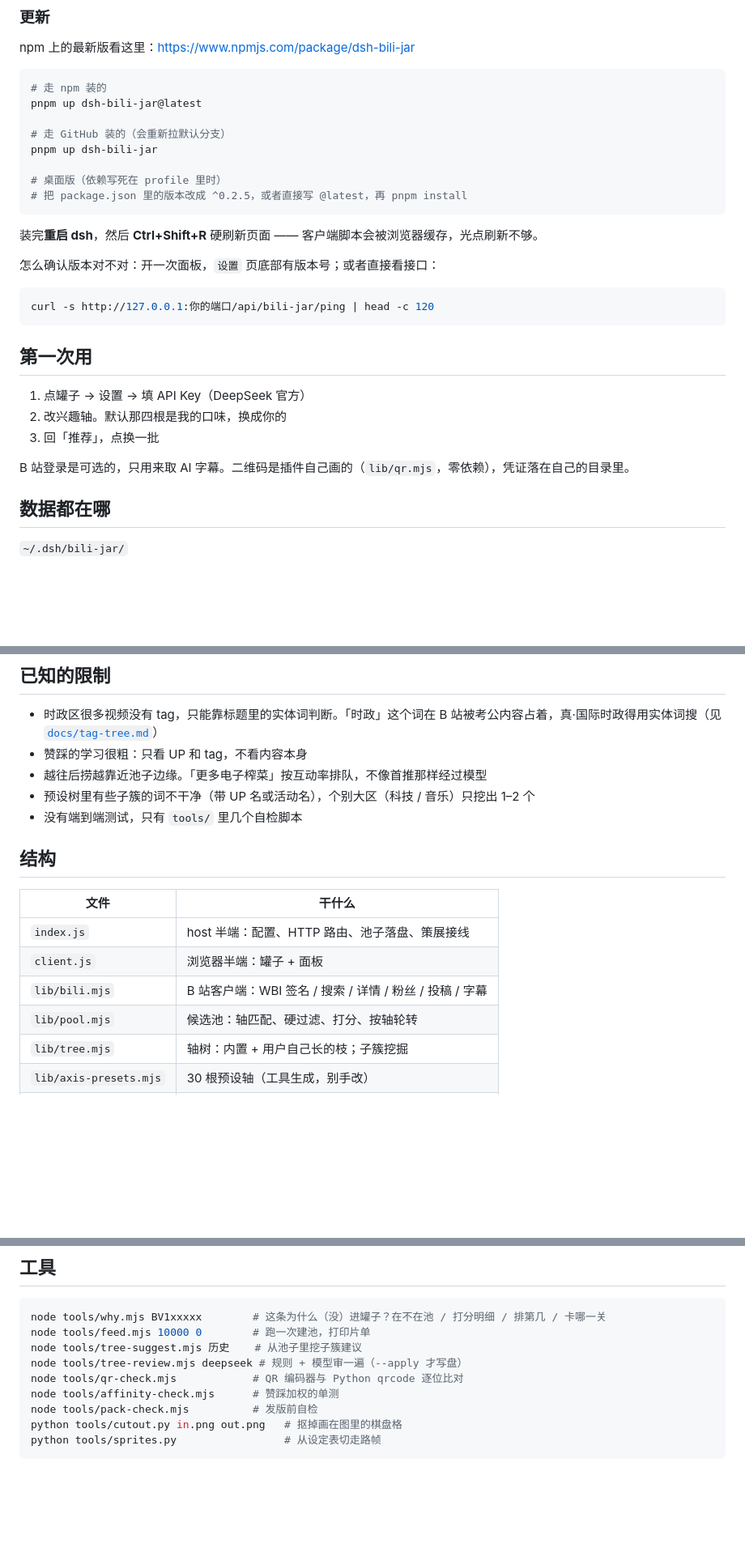
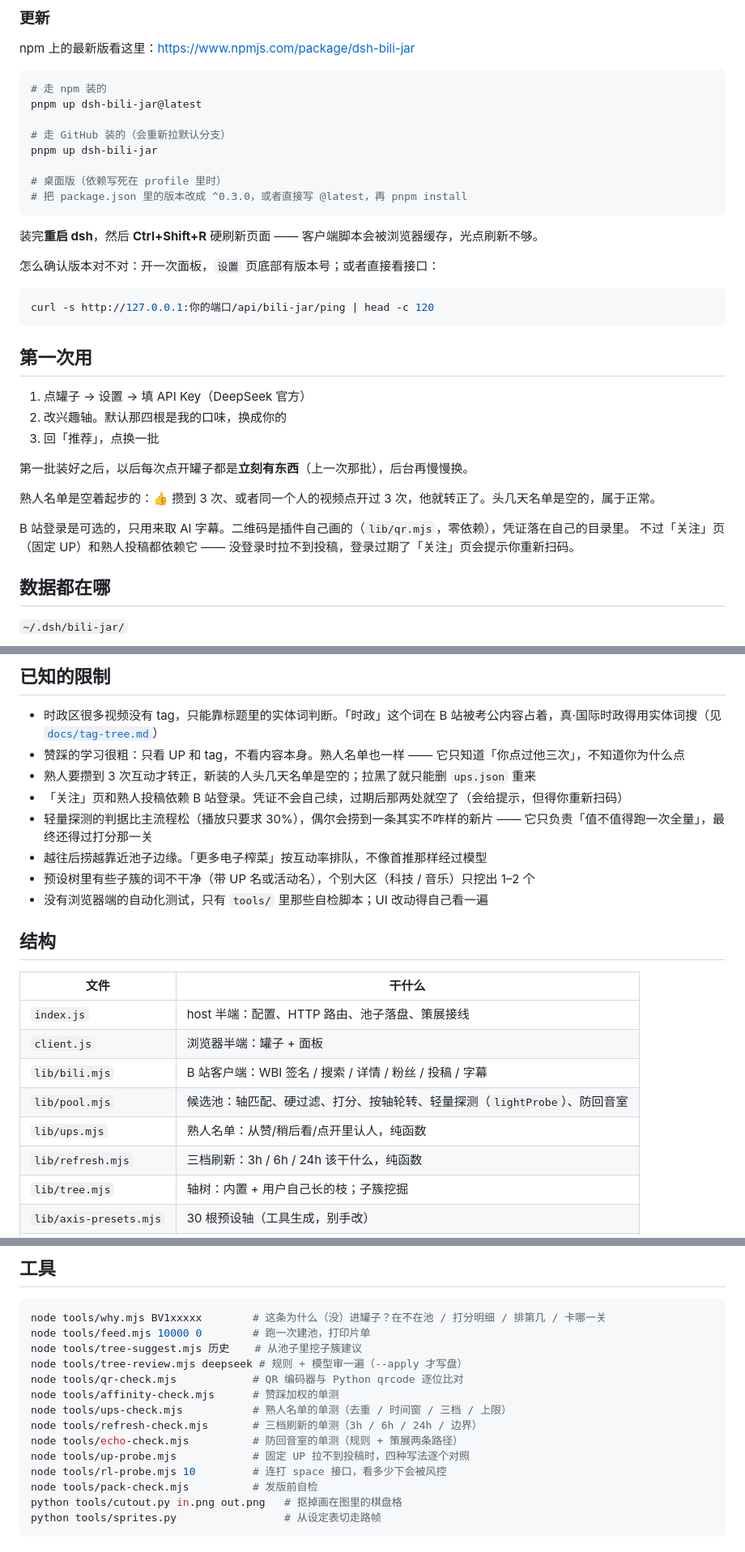
Before and after one commit to Debuger-114514/dsh-bili-jar, a Markdown page: README.md, 3 parts joined by grey strips. Shown at 81% size. GitHub-like rendering; blank space fills up the shorter version.

````diff
--- a/README.md
+++ b/README.md
@@ -149,7 +188,7 @@ pnpm up dsh-bili-jar@latest
 pnpm up dsh-bili-jar
 
 # 桌面版（依赖写死在 profile 里时）
-# 把 package.json 里的版本改成 ^0.2.5，或者直接写 @latest，再 pnpm install
+# 把 package.json 里的版本改成 ^0.3.0，或者直接写 @latest，再 pnpm install
 ```
 
 装完**重启 dsh**，然后 **Ctrl+Shift+R** 硬刷新页面 —— 客户端脚本会被浏览器缓存，光点刷新不够。
@@ -166,7 +205,12 @@ curl -s http://127.0.0.1:你的端口/api/bili-jar/ping | head -c 120
 2. 改兴趣轴。默认那四根是我的口味，换成你的
 3. 回「推荐」，点换一批
 
+第一批装好之后，以后每次点开罐子都是**立刻有东西**（上一次那批），后台再慢慢换。
+
+熟人名单是空着起步的：👍 攒到 3 次、或者同一个人的视频点开过 3 次，他就转正了。头几天名单是空的，属于正常。
+
 B 站登录是可选的，只用来取 AI 字幕。二维码是插件自己画的（`lib/qr.mjs`，零依赖），凭证落在自己的目录里。
+不过「关注」页（固定 UP）和熟人投稿都依赖它 —— 没登录时拉不到投稿，登录过期了「关注」页会提示你重新扫码。
 
 ## 数据都在哪
 
@@ -198,10 +244,13 @@ B 站登录是可选的，只用来取 AI 字幕。二维码是插件自己画
 ## 已知的限制
 
 - 时政区很多视频没有 tag，只能靠标题里的实体词判断。「时政」这个词在 B 站被考公内容占着，真·国际时政得用实体词搜（见 [`docs/tag-tree.md`](docs/tag-tree.md)）
-- 赞踩的学习很粗：只看 UP 和 tag，不看内容本身
+- 赞踩的学习很粗：只看 UP 和 tag，不看内容本身。熟人名单也一样 —— 它只知道「你点过他三次」，不知道你为什么点
+- 熟人要攒到 3 次互动才转正，新装的人头几天名单是空的；拉黑了就只能删 `ups.json` 重来
+- 「关注」页和熟人投稿依赖 B 站登录。凭证不会自己续，过期后那两处就空了（会给提示，但得你重新扫码）
+- 轻量探测的判据比主流程松（播放只要求 30%），偶尔会捞到一条其实不咋样的新片 —— 它只负责「值不值得跑一次全量」，最终还得过打分那一关
 - 越往后捞越靠近池子边缘。「更多电子榨菜」按互动率排队，不像首推那样经过模型
 - 预设树里有些子簇的词不干净（带 UP 名或活动名），个别大区（科技 / 音乐）只挖出 1–2 个
-- 没有端到端测试，只有 `tools/` 里几个自检脚本
+- 没有浏览器端的自动化测试，只有 `tools/` 里那些自检脚本；UI 改动得自己看一遍
 
 ## 结构
 
@@ -210,7 +259,9 @@ B 站登录是可选的，只用来取 AI 字幕。二维码是插件自己画
 | `index.js` | host 半端：配置、HTTP 路由、池子落盘、策展接线 |
 | `client.js` | 浏览器半端：罐子 + 面板 |
 | `lib/bili.mjs` | B 站客户端：WBI 签名 / 搜索 / 详情 / 粉丝 / 投稿 / 字幕 |
-| `lib/pool.mjs` | 候选池：轴匹配、硬过滤、打分、按轴轮转 |
+| `lib/pool.mjs` | 候选池：轴匹配、硬过滤、打分、按轴轮转、轻量探测（`lightProbe`）、防回音室 |
+| `lib/ups.mjs` | 熟人名单：从赞/稍后看/点开里认人，纯函数 |
+| `lib/refresh.mjs` | 三档刷新：3h / 6h / 24h 该干什么，纯函数 |
 | `lib/tree.mjs` | 轴树：内置 + 用户自己长的枝；子簇挖掘 |
 | `lib/axis-presets.mjs` | 30 根预设轴（工具生成，别手改） |
 | `lib/tree-review.mjs` | 让模型审子簇建议 |
@@ -230,6 +281,11 @@ node tools/tree-suggest.mjs 历史    # 从池子里挖子簇建议
 node tools/tree-review.mjs deepseek # 规则 + 模型审一遍（--apply 才写盘）
 node tools/qr-check.mjs            # QR 编码器与 Python qrcode 逐位比对
 node tools/affinity-check.mjs      # 赞踩加权的单测
+node tools/ups-check.mjs           # 熟人名单的单测（去重 / 时间窗 / 三档 / 上限）
+node tools/refresh-check.mjs       # 三档刷新的单测（3h / 6h / 24h / 边界）
+node tools/echo-check.mjs          # 防回音室的单测（规则 + 策展两条路径）
+node tools/up-probe.mjs            # 固定 UP 拉不到投稿时，四种写法逐个对照
+node tools/rl-probe.mjs 10         # 连打 space 接口，看多少下会被风控
 node tools/pack-check.mjs          # 发版前自检
 python tools/cutout.py in.png out.png   # 抠掉画在图里的棋盘格
 python tools/sprites.py                 # 从设定表切走路帧
````
Also changed, not shown: other parts of README.md (+42 -1 lines).
